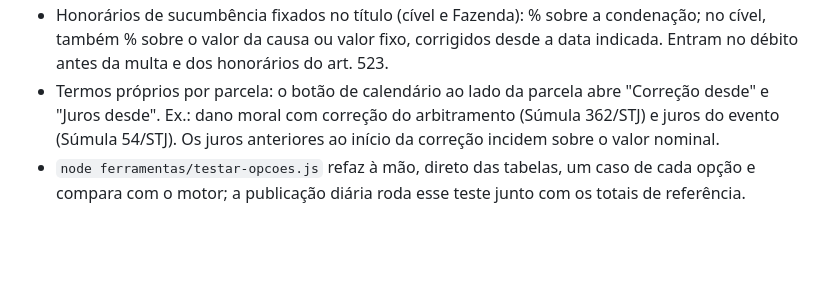
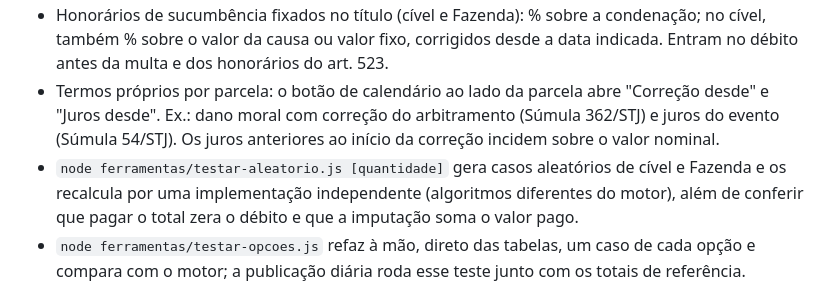
Before and after one commit to lab-dpesp/calculadora, a Markdown page: LEIA-ME.md, the part around the change. Drawn GitHub-style; blank space fills up the shorter version.

Commit message:
LEIA-ME: teste diferencial

```diff
--- a/LEIA-ME.md
+++ b/LEIA-ME.md
@@ -68,6 +68,7 @@ Os agentes só extraem dados; a conta é sempre da calculadora. Nada é enviado
   - multa contratual ou moratória em % sobre o capital corrigido.
 - Honorários de sucumbência fixados no título (cível e Fazenda): % sobre a condenação; no cível, também % sobre o valor da causa ou valor fixo, corrigidos desde a data indicada. Entram no débito antes da multa e dos honorários do art. 523.
 - Termos próprios por parcela: o botão de calendário ao lado da parcela abre "Correção desde" e "Juros desde". Ex.: dano moral com correção do arbitramento (Súmula 362/STJ) e juros do evento (Súmula 54/STJ). Os juros anteriores ao início da correção incidem sobre o valor nominal.
+- `node ferramentas/testar-aleatorio.js [quantidade]` gera casos aleatórios de cível e Fazenda e os recalcula por uma implementação independente (algoritmos diferentes do motor), além de conferir que pagar o total zera o débito e que a imputação soma o valor pago.
 - `node ferramentas/testar-opcoes.js` refaz à mão, direto das tabelas, um caso de cada opção e compara com o motor; a publicação diária roda esse teste junto com os totais de referência.
 
 ## Pagamentos e levantamentos
```
